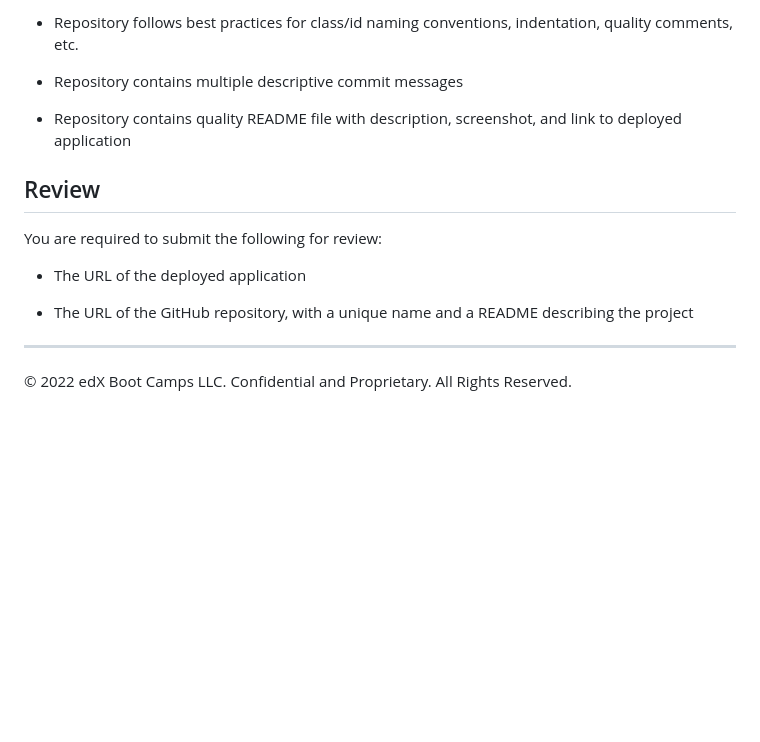
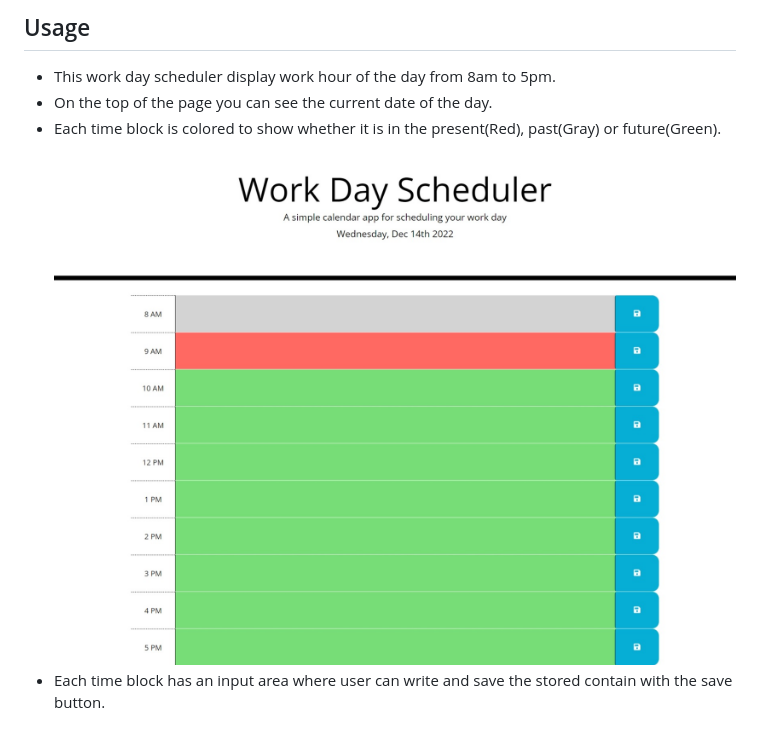
Before and after one commit to jalilyosufi/Work-Day-Scheduler, a Markdown page: README.md, the part around the change printed below. Drawn GitHub-style; pictures changed too: images/Web capture_14-12-2022_9480_127.0.0.1.jpeg (added); blank space fills up the shorter version.

```diff
--- a/README.md
+++ b/README.md
@@ -72,16 +44,6 @@ This homework is graded based on the following criteria:
-* Repository follows best practices for class/id naming conventions, indentation, quality comments, etc.
-
-* Repository contains multiple descriptive commit messages
-
-* Repository contains quality README file with description, screenshot, and link to deployed application
-
-## Review
-
-You are required to submit the following for review:
-
-* The URL of the deployed application
-
-* The URL of the GitHub repository, with a unique name and a README describing the project
-
----
-© 2022 edX Boot Camps LLC. Confidential and Proprietary. All Rights Reserved.
+## Usage
+- This work day scheduler display work hour of the day from 8am to 5pm.
+- On the top of the page you can see the current date of the day.
+- Each time block is colored to show whether it is in the present(Red), past(Gray) or future(Green).
+![Alt text](images/Web%20capture_14-12-2022_9480_127.0.0.1.jpeg)
+- Each time block has an input area where user can write and save the stored contain with the save button.
```
Also changed, not shown: other parts of README.md (+17 -45 lines).
